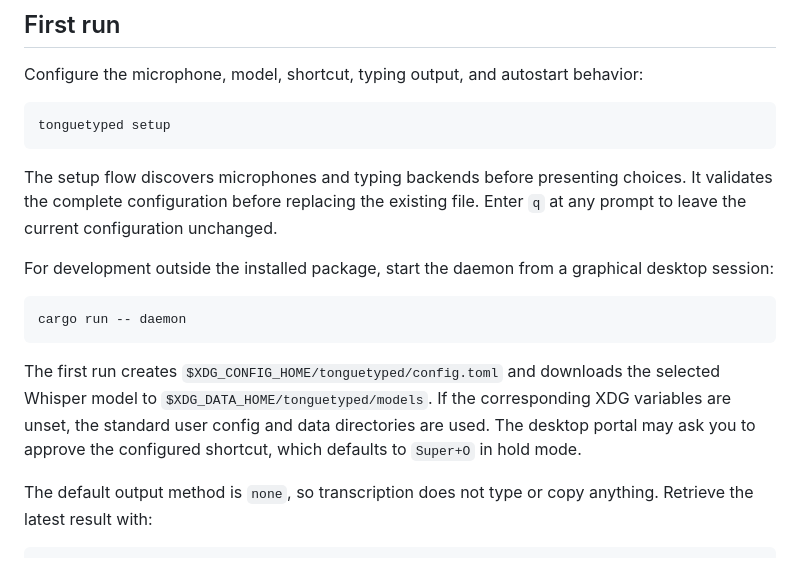
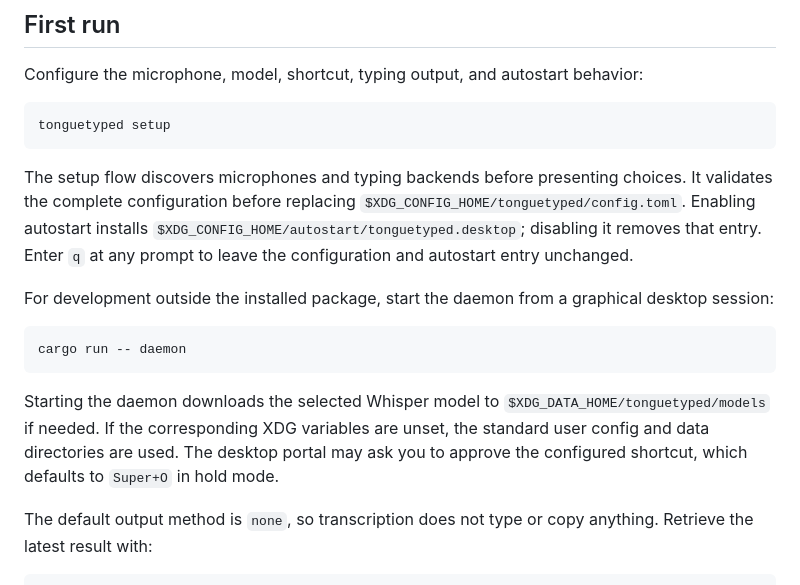
Before and after one commit to cheerfulScumbag/tonguetyped, a Markdown page: README.md, the part around the change. Rendered like a GitHub page.

Commit message:
no-mistakes(document): Document setup side effects and model download

````diff
--- a/README.md
+++ b/README.md
@@ -43,8 +43,10 @@ tonguetyped setup
 ```
 
 The setup flow discovers microphones and typing backends before presenting choices.
-It validates the complete configuration before replacing the existing file. Enter
-`q` at any prompt to leave the current configuration unchanged.
+It validates the complete configuration before replacing
+`$XDG_CONFIG_HOME/tonguetyped/config.toml`. Enabling autostart installs
+`$XDG_CONFIG_HOME/autostart/tonguetyped.desktop`; disabling it removes that entry.
+Enter `q` at any prompt to leave the configuration and autostart entry unchanged.
 
 For development outside the installed package, start the daemon from a graphical
 desktop session:
@@ -53,11 +55,11 @@ desktop session:
 cargo run -- daemon
 ```
 
-The first run creates `$XDG_CONFIG_HOME/tonguetyped/config.toml` and downloads
-the selected Whisper model to `$XDG_DATA_HOME/tonguetyped/models`. If the
-corresponding XDG variables are unset, the standard user config and data
-directories are used. The desktop portal may ask you to approve the configured
-shortcut, which defaults to `Super+O` in hold mode.
+Starting the daemon downloads the selected Whisper model to
+`$XDG_DATA_HOME/tonguetyped/models` if needed. If the corresponding XDG variables
+are unset, the standard user config and data directories are used. The desktop
+portal may ask you to approve the configured shortcut, which defaults to
+`Super+O` in hold mode.
 
 The default output method is `none`, so transcription does not type or copy
 anything. Retrieve the latest result with:
````
